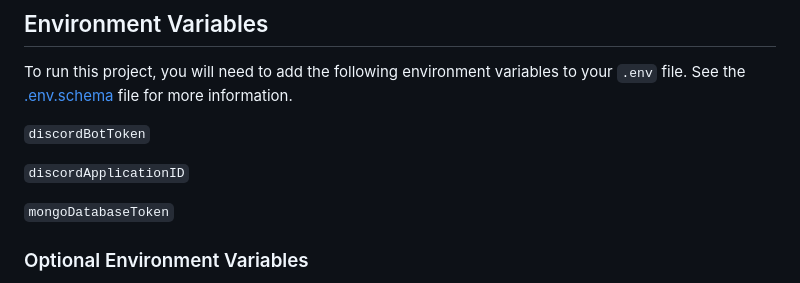
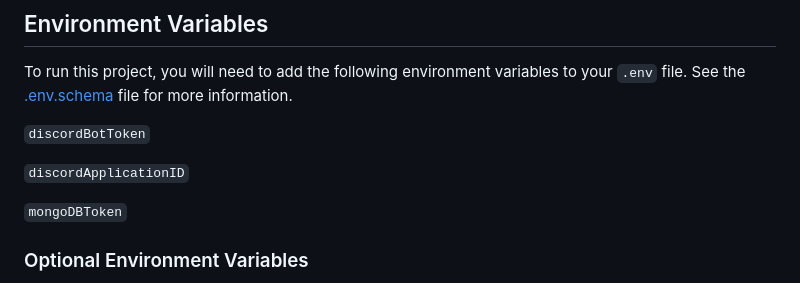
Before and after one commit to EsotericOrganisation/template-discord-bot, a Markdown page: README.md, the part around the change. Rendered like a GitHub page.

Commit message:
🎫 Renamed `mongoDatabaseToken` to `mongoDBToken`.

```diff
--- a/README.md
+++ b/README.md
@@ -54,7 +54,7 @@ To run this project, you will need to add the following environment variables to
 
 `discordApplicationID`
 
-`mongoDatabaseToken`
+`mongoDBToken`
 
 ### Optional Environment Variables
 
```
